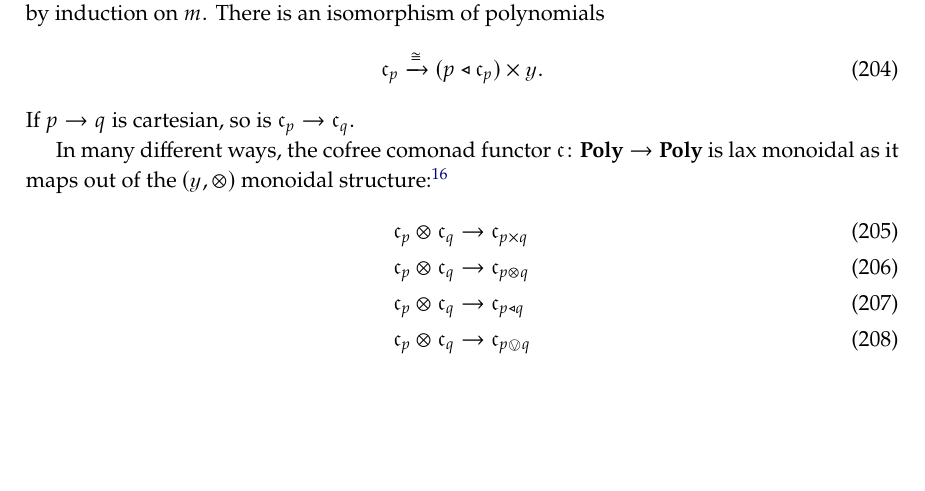
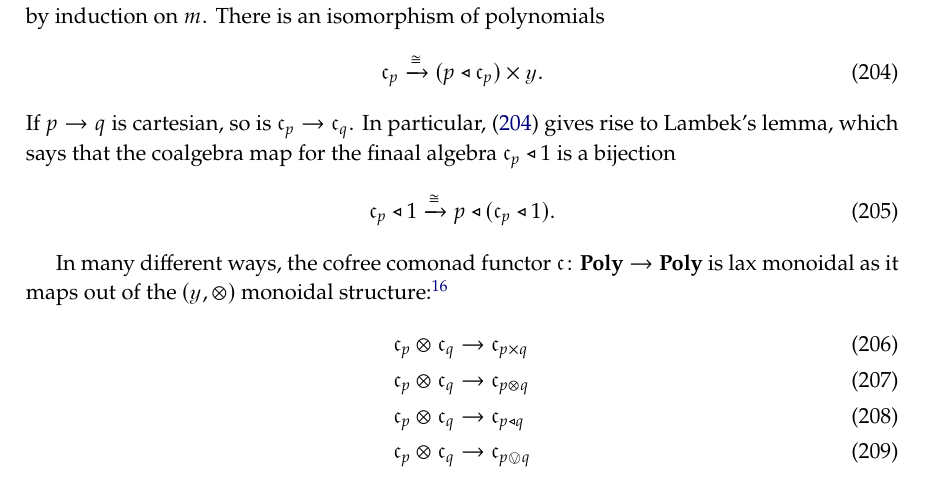
Before and after one commit to dspivak/poly-structures, a LaTeX book (poly-structures.tex): part of page 22 of 28, cut so that both start at the same text, the shorter picture padded with empty space. Compiled offline with pdfLaTeX.

Commit message:
initial alg, final coalg

```diff
--- a/poly-structures.tex
+++ b/poly-structures.tex
@@ -1569,7 +1569,10 @@ The map $\cofree\to\yon$ is easy and the map $\cofree\to\cofree\tri\cofree$ is g
 	\cofree_p\To{\cong} (p\tri\cofree_p)\times\yon.
 \end{equation}
 %For any $A:\smset$, we have $\cofree_{A\yon}\cong(A\yon)^\nn$.
-If $p\to q$ is cartesian, so is $\cofree_p\to\cofree_q$.
+If $p\to q$ is cartesian, so is $\cofree_p\to\cofree_q$. In particular, \eqref{eqn.cofree_iso} gives rise to Lambek's lemma, which says that the coalgebra map for the finaal algebra $\cofree_p\tri 1$ is a bijection
+\begin{equation}
+		\cofree_p\tri 1\To\cong p\tri(\cofree_p\tri 1).
+\end{equation}
 
 In many different ways, the cofree comonad functor $\cofree\colon\poly\to\poly$ is lax monoidal as it maps out of the $(\yon,\otimes)$ monoidal structure:%
 \footnote{Recall from \eqref{eqn.ovee} that $p\ovee q\coloneqq \sum_{(I,J): p(1)\times q(1)}\yon^{p[I]+p[I]\times q[J]+q[J]}$.}
```
Also changed, not shown: poly-structures.tex (7 more changed lines).
